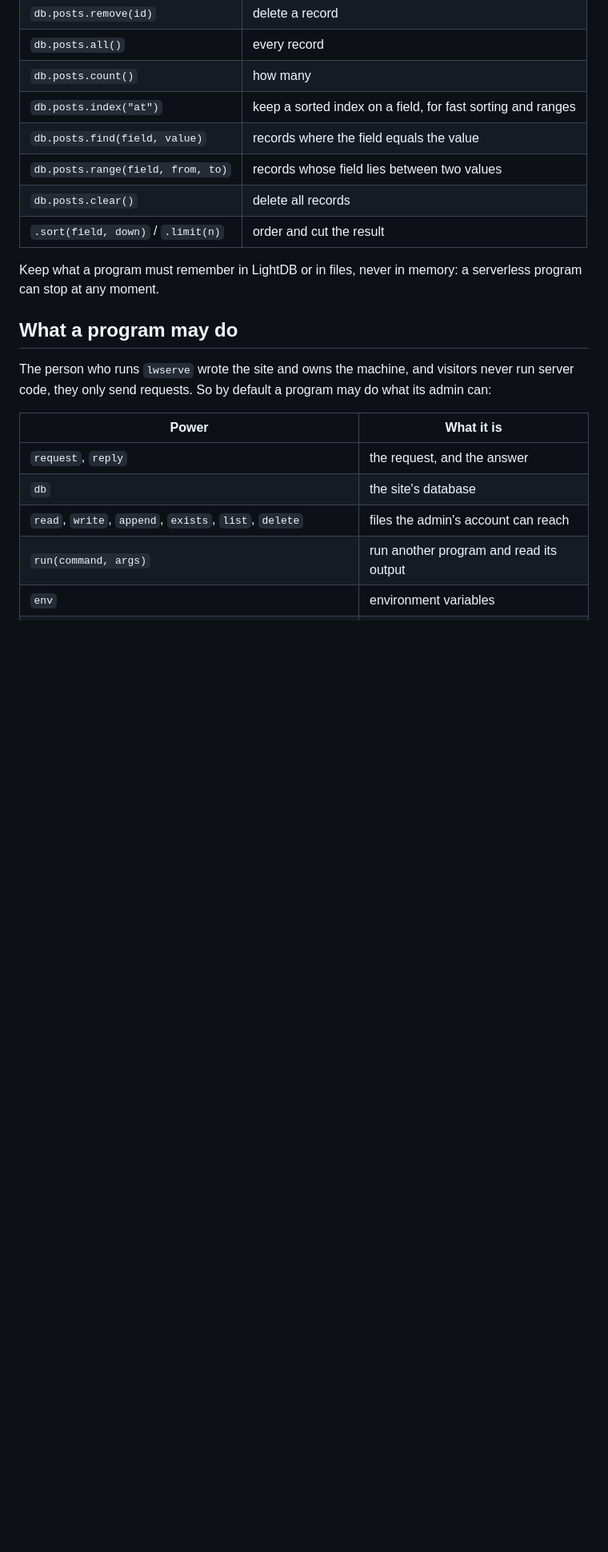
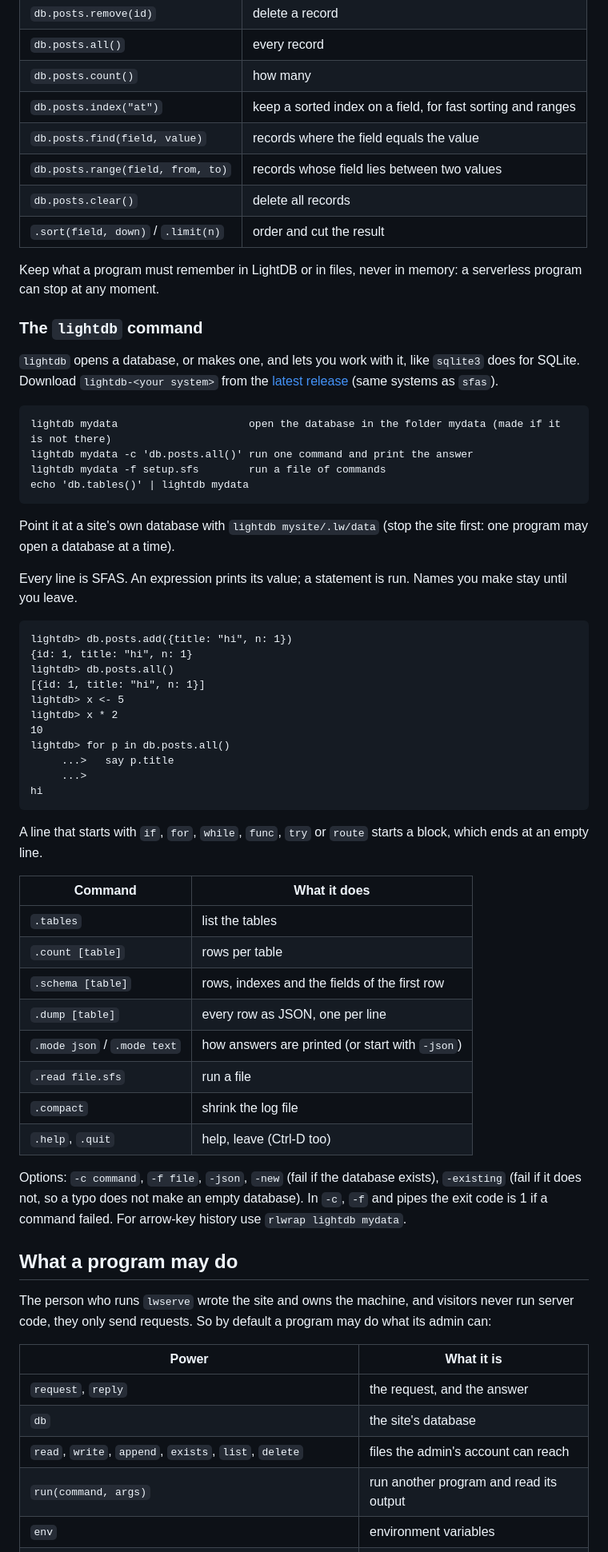
Before and after one commit to Luishae07/lightweb, a Markdown page: docs.md, the part around one of its changes. Shown at 80% size. Rendered like a GitHub page; blank space fills up the shorter version.

Commit message:
lightdb command: docs and downloads

```diff
--- a/docs.md
+++ b/docs.md
@@ -200,6 +202,48 @@ Every site has its own database in `<site folder>/.lw/data/`: tables of maps, ea
 
 Keep what a program must remember in LightDB or in files, never in memory: a serverless program can stop at any moment.
 
+### The `lightdb` command
+
+`lightdb` opens a database, or makes one, and lets you work with it, like `sqlite3` does for SQLite. Download `lightdb-<your system>`
+from the [latest release](https://github.com/Luishae07/lightweb/releases/latest) (same systems as `sfas`).
+
+    lightdb mydata                     open the database in the folder mydata (made if it is not there)
+    lightdb mydata -c 'db.posts.all()' run one command and print the answer
+    lightdb mydata -f setup.sfs        run a file of commands
+    echo 'db.tables()' | lightdb mydata
+
+Point it at a site's own database with `lightdb mysite/.lw/data` (stop the site first: one program may open a database at a time).
+
+Every line is SFAS. An expression prints its value; a statement is run. Names you make stay until you leave.
+
+    lightdb> db.posts.add({title: "hi", n: 1})
+    {id: 1, title: "hi", n: 1}
+    lightdb> db.posts.all()
+    [{id: 1, title: "hi", n: 1}]
+    lightdb> x <- 5
+    lightdb> x * 2
+    10
+    lightdb> for p in db.posts.all()
+         ...>   say p.title
+         ...>
+    hi
+
+A line that starts with `if`, `for`, `while`, `func`, `try` or `route` starts a block, which ends at an empty line.
+
+| Command | What it does |
+|---|---|
+| `.tables` | list the tables |
+| `.count [table]` | rows per table |
+| `.schema [table]` | rows, indexes and the fields of the first row |
+| `.dump [table]` | every row as JSON, one per line |
+| `.mode json` / `.mode text` | how answers are printed (or start with `-json`) |
+| `.read file.sfs` | run a file |
+| `.compact` | shrink the log file |
+| `.help`, `.quit` | help, leave (Ctrl-D too) |
+
+Options: `-c command`, `-f file`, `-json`, `-new` (fail if the database exists), `-existing` (fail if it does not, so a typo does not
+make an empty database). In `-c`, `-f` and pipes the exit code is 1 if a command failed. For arrow-key history use `rlwrap lightdb mydata`.
+
 ## What a program may do
 
 The person who runs `lwserve` wrote the site and owns the machine, and visitors never run server code, they only send requests.
```
Also changed, not shown: other parts of docs.md (+2 -0 lines).
